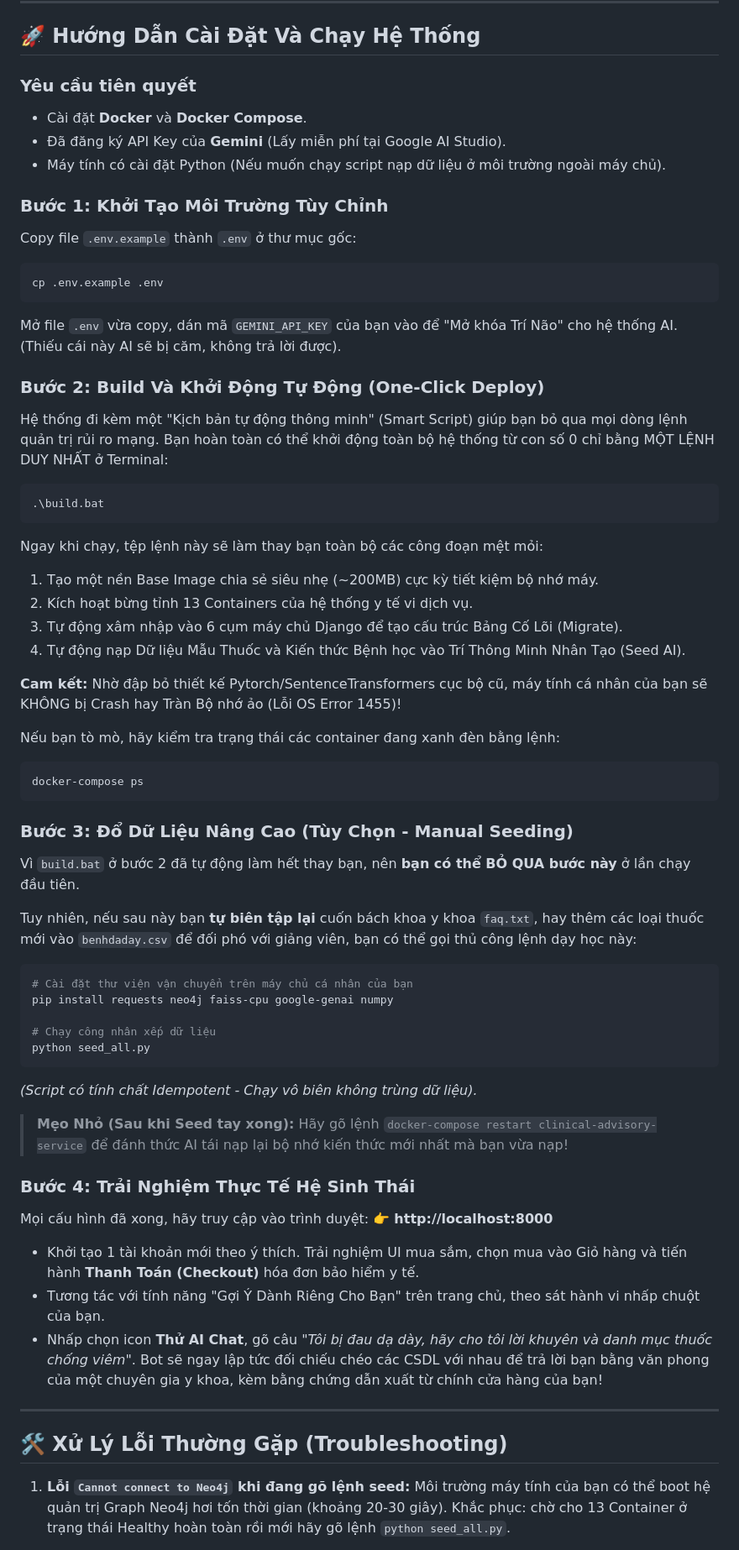
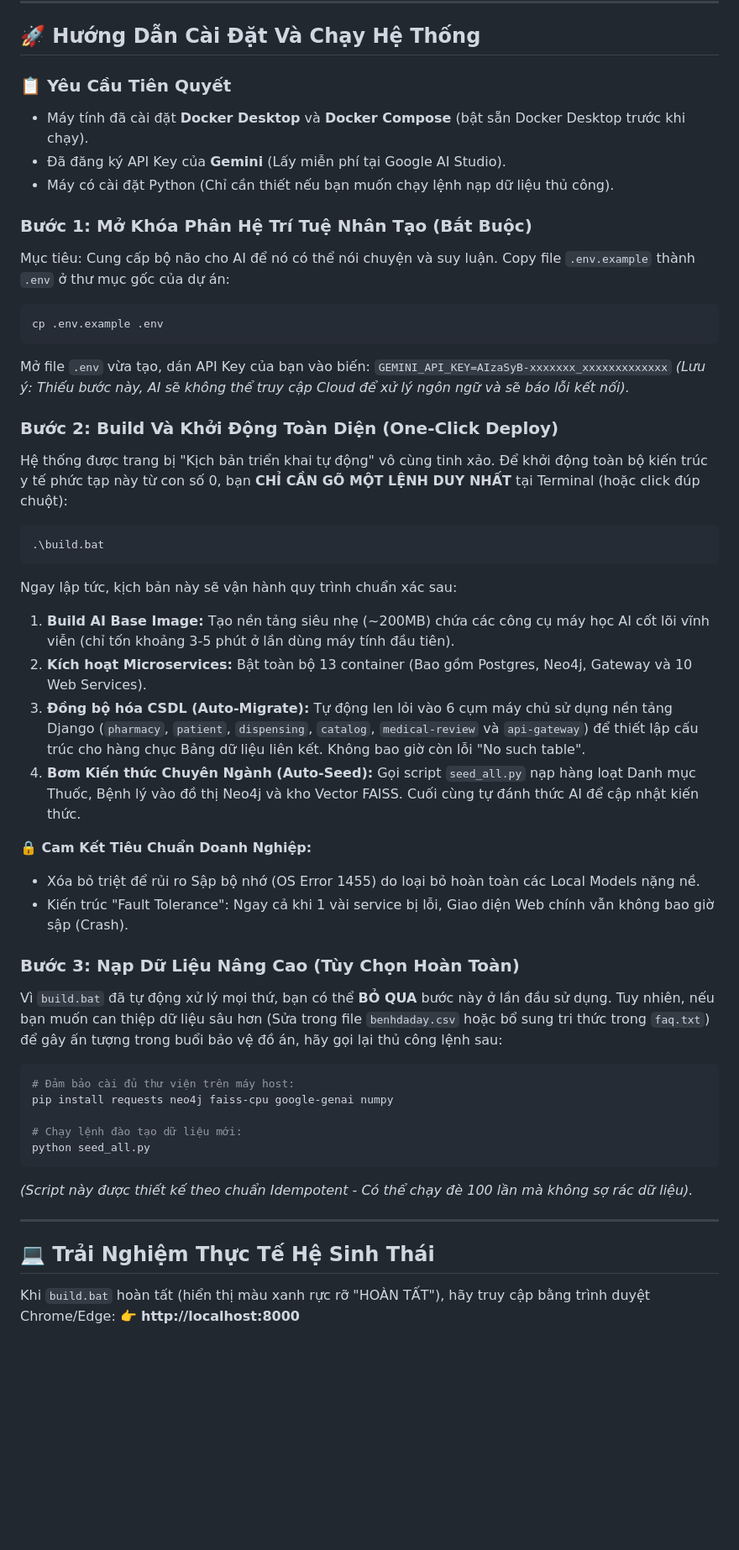
Before and after one commit to tadissad/HealthCareTDQ, a Markdown page: README.md, the part around one of its changes. Shown at 84% size. Drawn GitHub-style; blank space fills up the shorter version.

Commit message:
Docs: rewrite deployment and troubleshooting guide for complete accuracy

````diff
--- a/README.md
+++ b/README.md
@@ -43,64 +43,54 @@ health-micro-ai/
 
 ## 🚀 Hướng Dẫn Cài Đặt Và Chạy Hệ Thống
 
-### Yêu cầu tiên quyết
-- Cài đặt **Docker** và **Docker Compose**.
+### 📋 Yêu Cầu Tiên Quyết
+- Máy tính đã cài đặt **Docker Desktop** và **Docker Compose** (bật sẵn Docker Desktop trước khi chạy).
 - Đã đăng ký API Key của **Gemini** (Lấy miễn phí tại Google AI Studio).
-- Máy tính có cài đặt Python (Nếu muốn chạy script nạp dữ liệu ở môi trường ngoài máy chủ).
+- Máy có cài đặt Python (Chỉ cần thiết nếu bạn muốn chạy lệnh nạp dữ liệu thủ công).
 
-### Bước 1: Khởi Tạo Môi Trường Tùy Chỉnh
-Copy file `.env.example` thành `.env` ở thư mục gốc:
+### Bước 1: Mở Khóa Phân Hệ Trí Tuệ Nhân Tạo (Bắt Buộc)
+Mục tiêu: Cung cấp bộ não cho AI để nó có thể nói chuyện và suy luận.
+Copy file `.env.example` thành `.env` ở thư mục gốc của dự án:
 ```bash
 cp .env.example .env
 ```
-Mở file `.env` vừa copy, dán mã `GEMINI_API_KEY` của bạn vào để "Mở khóa Trí Não" cho hệ thống AI. (Thiếu cái này AI sẽ bị căm, không trả lời được).
+Mở file `.env` vừa tạo, dán API Key của bạn vào biến:
+`GEMINI_API_KEY=AIzaSyB-xxxxxxx_xxxxxxxxxxxxx`
+*(Lưu ý: Thiếu bước này, AI sẽ không thể truy cập Cloud để xử lý ngôn ngữ và sẽ báo lỗi kết nối).*
 
-### Bước 2: Build Và Khởi Động Tự Động (One-Click Deploy)
-Hệ thống đi kèm một "Kịch bản tự động thông minh" (Smart Script) giúp bạn bỏ qua mọi dòng lệnh quản trị rủi ro mạng. Bạn hoàn toàn có thể khởi động toàn bộ hệ thống từ con số 0 chỉ bằng MỘT LỆNH DUY NHẤT ở Terminal:
+### Bước 2: Build Và Khởi Động Toàn Diện (One-Click Deploy)
+Hệ thống được trang bị "Kịch bản triển khai tự động" vô cùng tinh xảo. Để khởi động toàn bộ kiến trúc y tế phức tạp này từ con số 0, bạn **CHỈ CẦN GÕ MỘT LỆNH DUY NHẤT** tại Terminal (hoặc click đúp chuột):
 
 ```bat
 .\build.bat
 ```
-Ngay khi chạy, tệp lệnh này sẽ làm thay bạn toàn bộ các công đoạn mệt mỏi:
-1. Tạo một nền Base Image chia sẻ siêu nhẹ (~200MB) cực kỳ tiết kiệm bộ nhớ máy.
-2. Kích hoạt bừng tỉnh 13 Containers của hệ thống y tế vi dịch vụ.
-3. Tự động xâm nhập vào 6 cụm máy chủ Django để tạo cấu trúc Bảng Cố Lõi (Migrate).
-4. Tự động nạp Dữ liệu Mẫu Thuốc và Kiến thức Bệnh học vào Trí Thông Minh Nhân Tạo (Seed AI).
+Ngay lập tức, kịch bản này sẽ vận hành quy trình chuẩn xác sau:
+1. **Build AI Base Image:** Tạo nền tảng siêu nhẹ (~200MB) chứa các công cụ máy học AI cốt lõi vĩnh viễn (chỉ tốn khoảng 3-5 phút ở lần dùng máy tính đầu tiên).
+2. **Kích hoạt Microservices:** Bật toàn bộ 13 container (Bao gồm Postgres, Neo4j, Gateway và 10 Web Services).
+3. **Đồng bộ hóa CSDL (Auto-Migrate):** Tự động len lỏi vào 6 cụm máy chủ sử dụng nền tảng Django (`pharmacy`, `patient`, `dispensing`, `catalog`, `medical-review` và `api-gateway`) để thiết lập cấu trúc cho hàng chục Bảng dữ liệu liên kết. Không bao giờ còn lỗi "No such table".
+4. **Bơm Kiến thức Chuyên Ngành (Auto-Seed):** Gọi script `seed_all.py` nạp hàng loạt Danh mục Thuốc, Bệnh lý vào đồ thị Neo4j và kho Vector FAISS. Cuối cùng tự đánh thức AI để cập nhật kiến thức.
 
-**Cam kết:** Nhờ đập bỏ thiết kế Pytorch/SentenceTransformers cục bộ cũ, máy tính cá nhân của bạn sẽ KHÔNG bị Crash hay Tràn Bộ nhớ ảo (Lỗi OS Error 1455)!
+**🔒 Cam Kết Tiêu Chuẩn Doanh Nghiệp:**
+- Xóa bỏ triệt để rủi ro Sập bộ nhớ (OS Error 1455) do loại bỏ hoàn toàn các Local Models nặng nề.
+- Kiến trúc "Fault Tolerance": Ngay cả khi 1 vài service bị lỗi, Giao diện Web chính vẫn không bao giờ sập (Crash).
 
-Nếu bạn tò mò, hãy kiểm tra trạng thái các container đang xanh đèn bằng lệnh:
-```bash
-docker-compose ps
-```
-
-### Bước 3: Đổ Dữ Liệu Nâng Cao (Tùy Chọn - Manual Seeding)
-Vì `build.bat` ở bước 2 đã tự động làm hết thay bạn, nên **bạn có thể BỎ QUA bước này** ở lần chạy đầu tiên.
-
-Tuy nhiên, nếu sau này bạn **tự biên tập lại** cuốn bách khoa y khoa `faq.txt`, hay thêm các loại thuốc mới vào `benhdaday.csv` để đối phó với giảng viên, bạn có thể gọi thủ công lệnh dạy học này:
+### Bước 3: Nạp Dữ Liệu Nâng Cao (Tùy Chọn Hoàn Toàn)
+Vì `build.bat` đã tự động xử lý mọi thứ, bạn có thể **BỎ QUA** bước này ở lần đầu sử dụng.
+Tuy nhiên, nếu bạn muốn can thiệp dữ liệu sâu hơn (Sửa trong file `benhdaday.csv` hoặc bổ sung tri thức trong `faq.txt`) để gây ấn tượng trong buổi bảo vệ đồ án, hãy gọi lại thủ công lệnh sau:
 
 ```bash
-# Cài đặt thư viện vận chuyển trên máy chủ cá nhân của bạn
+# Đảm bảo cài đủ thư viện trên máy host:
 pip install requests neo4j faiss-cpu google-genai numpy
 
-# Chạy công nhân xếp dữ liệu
+# Chạy lệnh đào tạo dữ liệu mới:
 python seed_all.py
 ```
-*(Script có tính chất Idempotent - Chạy vô biên không trùng dữ liệu).*
-
-> **Mẹo Nhỏ (Sau khi Seed tay xong):** Hãy gõ lệnh `docker-compose restart clinical-advisory-service` để đánh thức AI tái nạp lại bộ nhớ kiến thức mới nhất mà bạn vừa nạp!
-
-### Bước 4: Trải Nghiệm Thực Tế Hệ Sinh Thái
-Mọi cấu hình đã xong, hãy truy cập vào trình duyệt: 👉 **http://localhost:8000**
-
-- Khởi tạo 1 tài khoản mới theo ý thích. Trải nghiệm UI mua sắm, chọn mua vào Giỏ hàng và tiến hành **Thanh Toán (Checkout)** hóa đơn bảo hiểm y tế.
-- Tương tác với tính năng "Gợi Ý Dành Riêng Cho Bạn" trên trang chủ, theo sát hành vi nhấp chuột của bạn.
-- Nhấp chọn icon **Thử AI Chat**, gõ câu *"Tôi bị đau dạ dày, hãy cho tôi lời khuyên và danh mục thuốc chống viêm"*. Bot sẽ ngay lập tức đối chiếu chéo các CSDL với nhau để trả lời bạn bằng văn phong của một chuyên gia y khoa, kèm bằng chứng dẫn xuất từ chính cửa hàng của bạn!
+*(Script này được thiết kế theo chuẩn Idempotent - Có thể chạy đè 100 lần mà không sợ rác dữ liệu).*
 
 ---
 
-## 🛠️ Xử Lý Lỗi Thường Gặp (Troubleshooting)
+## 💻 Trải Nghiệm Thực Tế Hệ Sinh Thái
 
-1. **Lỗi `Cannot connect to Neo4j` khi đang gõ lệnh seed:**
-   Môi trường máy tính của bạn có thể boot hệ quản trị Graph Neo4j hơi tốn thời gian (khoảng 20-30 giây). Khắc phục: chờ cho 13 Container ở trạng thái Healthy hoàn toàn rồi mới hãy gõ lệnh `python seed_all.py`.
+Khi `build.bat` hoàn tất (hiển thị màu xanh rực rỡ "HOÀN TẤT"), hãy truy cập bằng trình duyệt Chrome/Edge:
+👉 **http://localhost:8000**
 
````
Also changed, not shown: other parts of README.md (+17 -7 lines).
